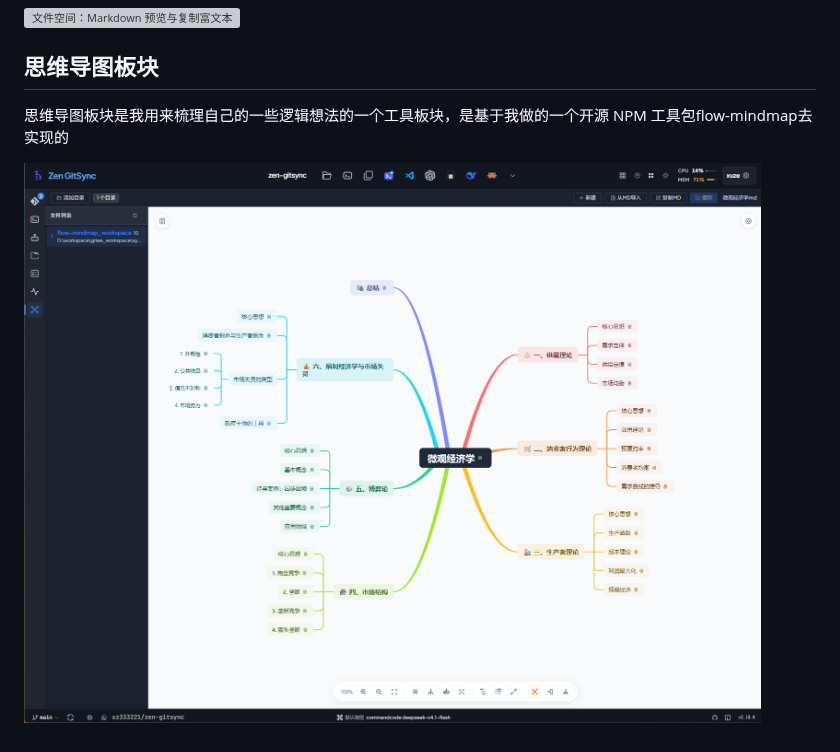
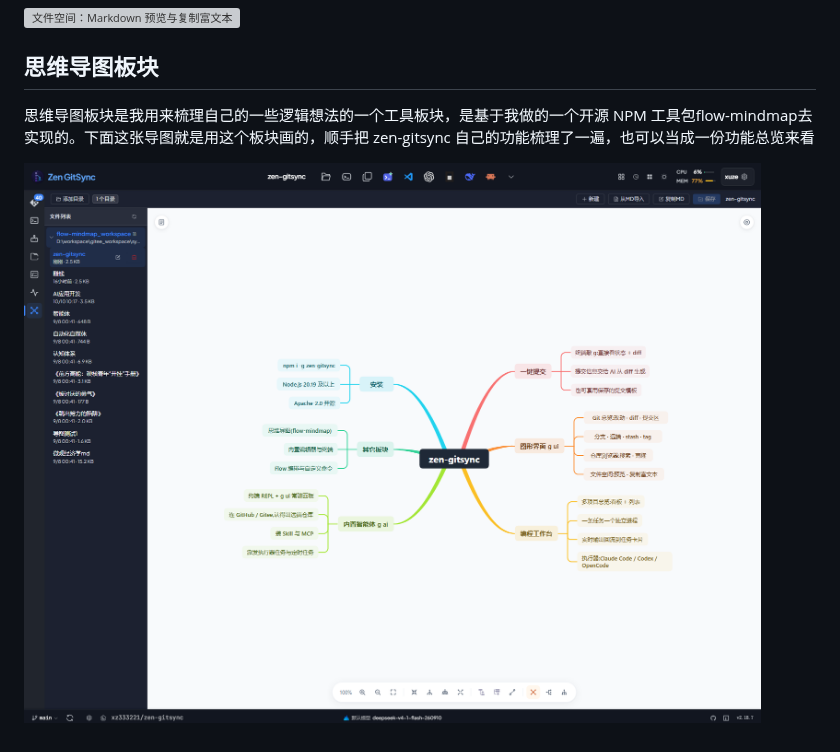
Before and after one commit to xz333221/zen-gitsync, a Markdown page: docs/手写版介绍文章.md, the part around one of its changes. Drawn GitHub-style; pictures changed too: docs/screenshots/手写版介绍文章图片/07-mindmap.png; grey boxes are pictures that could not be loaded.

```diff
--- a/docs/手写版介绍文章.md
+++ b/docs/手写版介绍文章.md
@@ -40,5 +40,5 @@ g ui进入之后的初始页面是Git的总览页面，里面内置了Git的各
 
 ## 思维导图板块
 
-思维导图板块是我用来梳理自己的一些逻辑想法的一个工具板块，是基于我做的一个开源 NPM 工具包flow-mindmap去实现的
+思维导图板块是我用来梳理自己的一些逻辑想法的一个工具板块，是基于我做的一个开源 NPM 工具包flow-mindmap去实现的。下面这张导图就是用这个板块画的，顺手把 zen-gitsync 自己的功能梳理了一遍，也可以当成一份功能总览来看
 
```
Also changed, not shown: other parts of docs/手写版介绍文章.md (+1 -1 lines).
